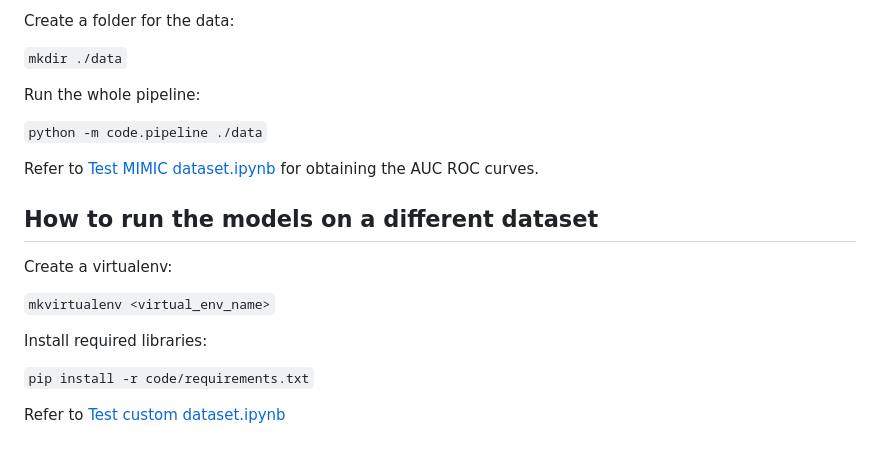
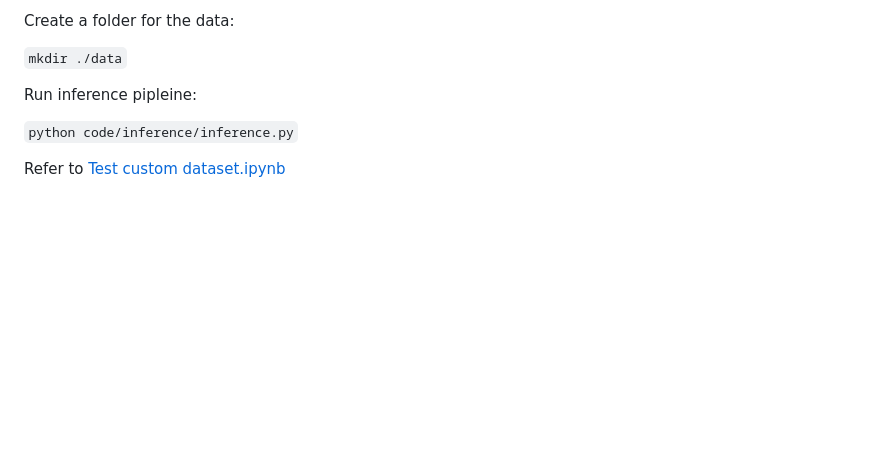
Before and after one commit to julenberrueta/PADS, a Markdown page: README.md, the part around the change. GitHub-like rendering; blank space fills up the shorter version.

Commit message:
docs: clarify pipeline execution in README

```diff
--- a/README.md
+++ b/README.md
@@ -82,20 +82,8 @@ Create a folder for the data:
 
 `mkdir ./data`
 
-Run the whole pipeline:
+Run inference pipleine:
 
-`python -m code.pipeline ./data`
-
-Refer to [Test MIMIC dataset.ipynb](https://github.com/alex-pardo/paper1/blob/main/Test%20MIMIC%20dataset.ipynb) for obtaining the AUC ROC curves.
-
-## How to run the models on a different dataset
-
-Create a virtualenv:
-
-`mkvirtualenv <virtual_env_name>`
-
-Install required libraries:
-
-`pip install -r code/requirements.txt`
+`python code/inference/inference.py`
 
 Refer to [Test custom dataset.ipynb](https://github.com/alex-pardo/paper1/blob/main/Test%20custom%20dataset.ipynb)
```
